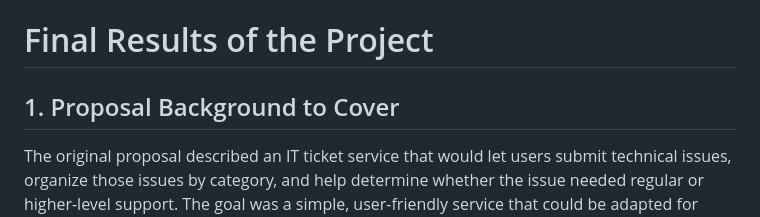
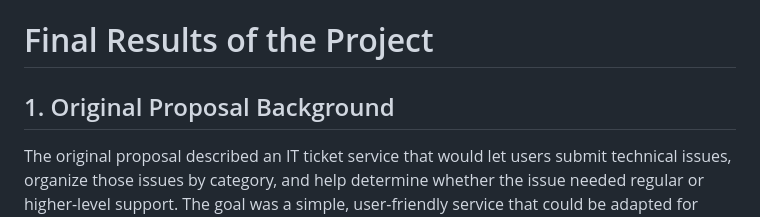
Before and after one commit to rmkuhleman/it-ticket-service-capstone, a Markdown page: docs/project-results.md, the part around the change. Rendered like a GitHub page.

```diff
--- a/docs/project-results.md
+++ b/docs/project-results.md
@@ -1,6 +1,6 @@
 # Final Results of the Project
 
-## 1. Proposal Background to Cover
+## 1. Original Proposal Background
 
 The original proposal described an IT ticket service that would let users submit technical issues, organize those issues by category, and help determine whether the issue needed regular or higher-level support. The goal was a simple, user-friendly service that could be adapted for organizations that need a faster way to record, manage, and resolve IT problems.
 
```
